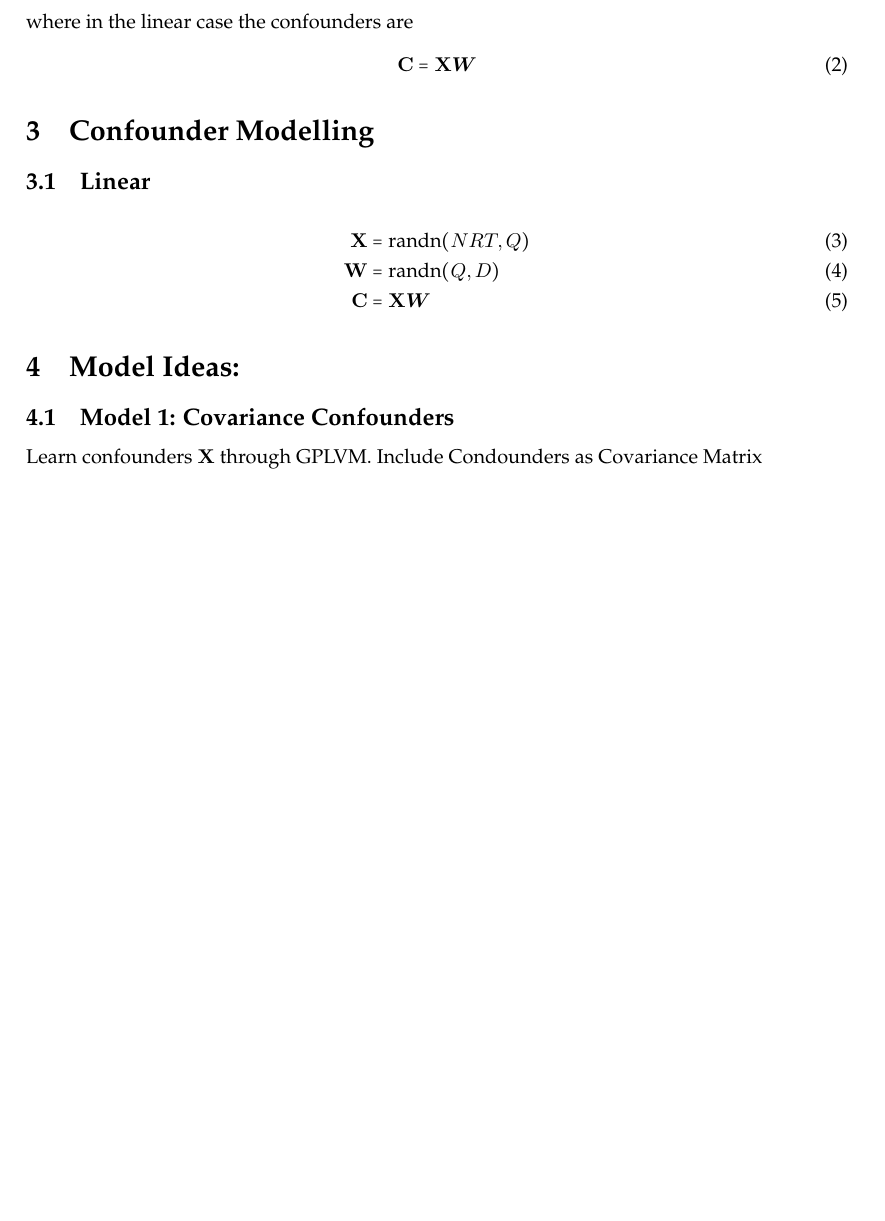
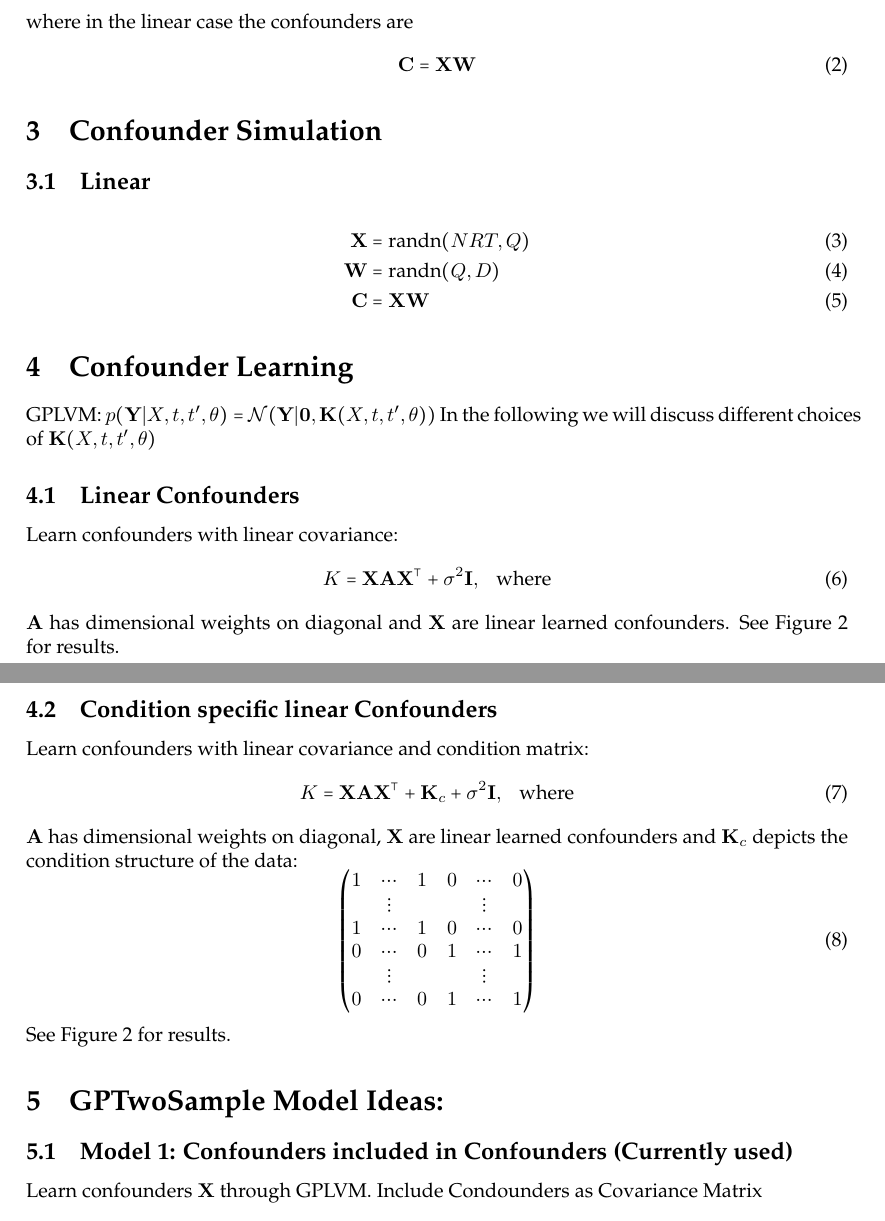
Before and after one commit to PMBio/gptwosample, a LaTeX document (paper/Correcting for hidden confounders/summary.tex): part of page 1 of 2 before the commit and two parts of pages 1 and 2 of 4 after it, the two joined at a grey line, cut so that both start at the same text, the shorter picture padded with empty space. Compiled offline with pdfLaTeX.

Commit message:
summary updated

```diff
--- a/paper/Correcting for hidden confounders/summary.tex
+++ b/paper/Correcting for hidden confounders/summary.tex
@@ -5,12 +5,12 @@
 \usepackage{MnSymbol,amsmath}
 \usepackage[autolanguage]{numprint}
 
-\usepackage{graphicx,xcolor}
+\usepackage{graphicx,subfigure,xcolor}
 
 \usepackage{geometry} \geometry{a4paper,left=30mm,right=35mm,
   top=40mm, bottom=40mm}
 
-\newcommand{\matr}[1]{\ensuremath{\boldsymbol{\mathbf #1}}}
+\newcommand{\matr}[1]{\ensuremath{\mathbf{#1}}}
 \newcommand{\T}{\ensuremath{^\top}}
 
 \begin{document}
@@ -53,7 +53,7 @@ where in the linear case the confounders are
   \matr C = \matr{XW}
 \end{equation}
 
-\section{Confounder Modelling}
+\section{Confounder Simulation}
 \label{sec:confounder-modelling}
 
 \subsection{Linear}
@@ -65,4 +65,21 @@ where in the linear case the confounders are
   \matr{C} & = \matr{XW}
 \end{align}
 
-\section{Model Ideas:}
+
+\section{Confounder Learning}
+\label{sec:confounder-learning}
+
+GPLVM: $p(\matr Y|X,t,t',\matr\theta) = \mathcal N(\matr Y|\matr 0,
+\matr K(X,t,t',\matr\theta))$
+In the following we will discuss different choices of $\matr K(X,t,t',\matr\theta)$
+
+\subsection{Linear Confounders}
+\label{sec:linear-confounders}
+
+Learn confounders with linear covariance:
+\begin{equation}
+  \label{eq:4}
+  K = \matr{XAX}\T + \sigma^2\matr I,\enspace\text{ where}
+\end{equation}
+$\matr A$ has dimensional weights on diagonal and $\matr X$ are linear
+learned confounders. See Figure \ref{fig:linear-conf-matr} for results.
@@ -68,0 +94,28 @@ where in the linear case the confounders are
+  \label{fig:linear-conf-matr}
+\end{figure}
+
+\subsection{Condition specific linear Confounders}
+\label{sec:linear-confounders}
+
+Learn confounders with linear covariance and condition matrix:
+\begin{equation}
+  \label{eq:4}
+  K = \matr{XAX}\T + \matr K_c + \sigma^2\matr I,\enspace\text{ where}
+\end{equation}
+$\matr A$ has dimensional weights on diagonal, $\matr X$ are linear
+learned confounders and $\matr K_c$ depicts the condition structure of
+the data:
+\begin{equation}
+  \label{eq:8}
+  \left(
+  \begin{matrix}
+    1&\hdots&1&0&\hdots&0\\
+    &\vdots&&&\vdots&\\
+    1&\hdots&1&0&\hdots&0\\
+    0&\hdots&0&1&\hdots&1\\
+    &\vdots&&&\vdots&\\
+    0&\hdots&0&1&\hdots&1
+  \end{matrix}
+  \right)
+\end{equation}
+See Figure \ref{fig:linear-conf-matr} for results.
@@ -69,6 +130,11 @@ where in the linear case the confounders are
+  \label{fig:linear-conf-matr}
+\end{figure}
+
+
+\section{GPTwoSample Model Ideas:}
 \label{sec:model-ideas}
 
-\subsection{Model 1: Covariance Confounders}
+\subsection{Model 1: Confounders included in Confounders (Currently used)}
 \label{sec:model-1:-covariance}
 
 Learn confounders $\matr{X}$ through GPLVM. Include Condounders as
```
Also changed, not shown: paper/Correcting for hidden confounders/summary.tex (52 more changed lines).
